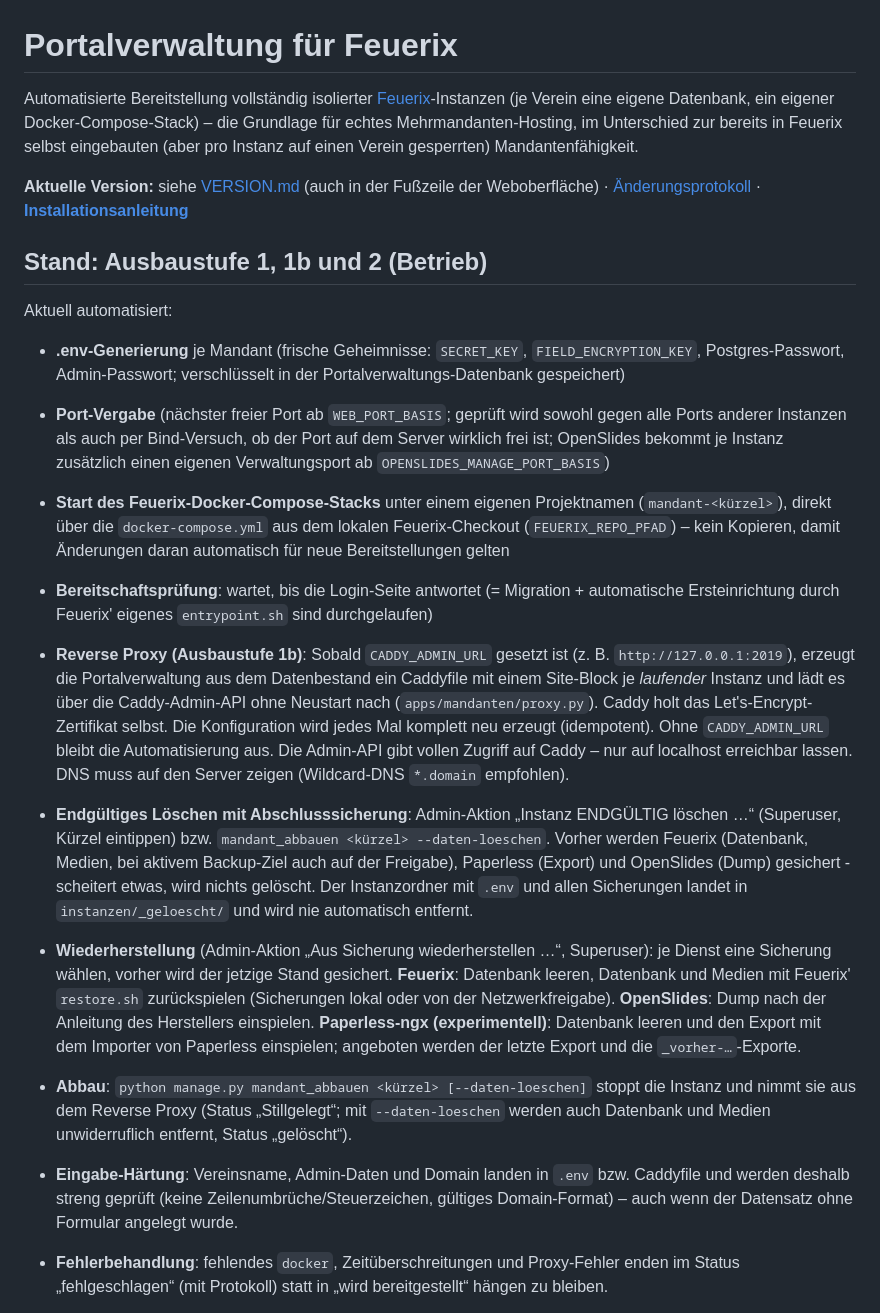
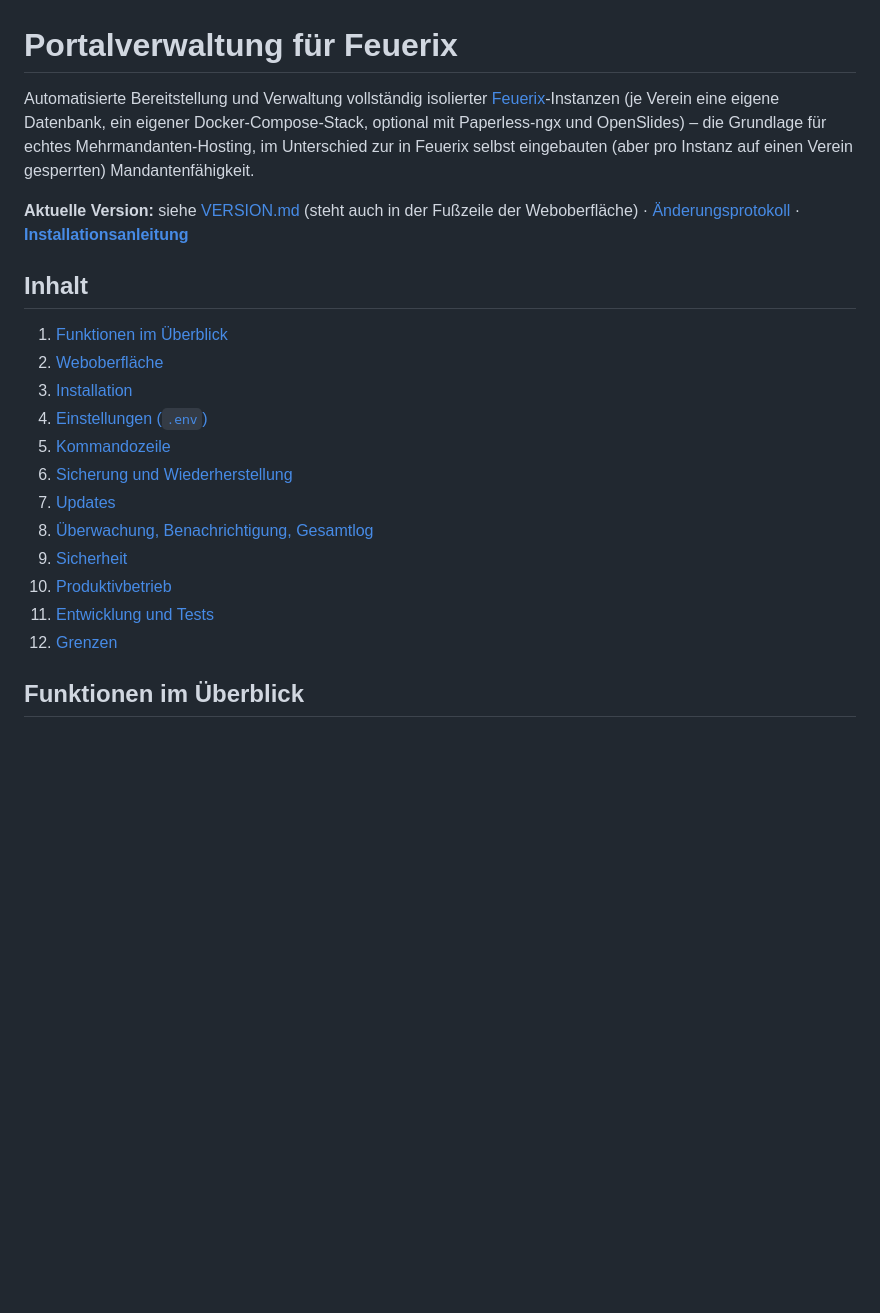
Before and after one commit to ricten/portalverwaltung_feuerix, a Markdown page: README.md, the part around one of its changes. GitHub-like rendering; blank space fills up the shorter version.

```diff
--- a/README.md
+++ b/README.md
@@ -1,45 +1,27 @@
 # Portalverwaltung für Feuerix
 
-Automatisierte Bereitstellung vollständig isolierter [Feuerix](https://github.com/ricten/Feuerix)-Instanzen
-(je Verein eine eigene Datenbank, ein eigener Docker-Compose-Stack) – die Grundlage für echtes
-Mehrmandanten-Hosting, im Unterschied zur bereits in Feuerix selbst eingebauten (aber pro Instanz auf einen
+Automatisierte Bereitstellung und Verwaltung vollständig isolierter [Feuerix](https://github.com/ricten/Feuerix)-Instanzen
+(je Verein eine eigene Datenbank, ein eigener Docker-Compose-Stack, optional mit Paperless-ngx und OpenSlides) – die
+Grundlage für echtes Mehrmandanten-Hosting, im Unterschied zur in Feuerix selbst eingebauten (aber pro Instanz auf einen
 Verein gesperrten) Mandantenfähigkeit.
 
-**Aktuelle Version:** siehe [VERSION.md](VERSION.md) (auch in der Fußzeile der Weboberfläche) ·
+**Aktuelle Version:** siehe [VERSION.md](VERSION.md) (steht auch in der Fußzeile der Weboberfläche) ·
 [Änderungsprotokoll](CHANGELOG.md) · **[Installationsanleitung](INSTALL.md)**
 
-## Stand: Ausbaustufe 1, 1b und 2 (Betrieb)
+## Inhalt
 
-Aktuell automatisiert:
+1. [Funktionen im Überblick](#funktionen-im-überblick)
+2. [Weboberfläche](#weboberfläche)
+3. [Installation](#installation)
+4. [Einstellungen (`.env`)](#einstellungen-env)
+5. [Kommandozeile](#kommandozeile)
+6. [Sicherung und Wiederherstellung](#sicherung-und-wiederherstellung)
+7. [Updates](#updates)
+8. [Überwachung, Benachrichtigung, Gesamtlog](#überwachung-benachrichtigung-gesamtlog)
+9. [Sicherheit](#sicherheit)
+10. [Produktivbetrieb](#produktivbetrieb)
+11. [Entwicklung und Tests](#entwicklung-und-tests)
+12. [Grenzen](#grenzen)
 
-- **.env-Generierung** je Mandant (frische Geheimnisse: `SECRET_KEY`, `FIELD_ENCRYPTION_KEY`,
-  Postgres-Passwort, Admin-Passwort; verschlüsselt in der Portalverwaltungs-Datenbank gespeichert)
-- **Port-Vergabe** (nächster freier Port ab `WEB_PORT_BASIS`; geprüft wird sowohl gegen alle Ports anderer Instanzen als auch per Bind-Versuch, ob der Port auf dem Server wirklich frei ist; OpenSlides bekommt je Instanz zusätzlich einen eigenen Verwaltungsport ab `OPENSLIDES_MANAGE_PORT_BASIS`)
-- **Start des Feuerix-Docker-Compose-Stacks** unter einem eigenen Projektnamen (`mandant-<kürzel>`), direkt
-  über die `docker-compose.yml` aus dem lokalen Feuerix-Checkout (`FEUERIX_REPO_PFAD`) – kein Kopieren, damit
-  Änderungen daran automatisch für neue Bereitstellungen gelten
-- **Bereitschaftsprüfung**: wartet, bis die Login-Seite antwortet (= Migration + automatische
-  Ersteinrichtung durch Feuerix' eigenes `entrypoint.sh` sind durchgelaufen)
-- **Reverse Proxy (Ausbaustufe 1b)**: Sobald `CADDY_ADMIN_URL` gesetzt ist (z. B. `http://127.0.0.1:2019`),
-  erzeugt die Portalverwaltung aus dem Datenbestand ein Caddyfile mit einem Site-Block je *laufender*
-  Instanz und lädt es über die Caddy-Admin-API ohne Neustart nach (`apps/mandanten/proxy.py`). Caddy holt das
-  Let's-Encrypt-Zertifikat selbst. Die Konfiguration wird jedes Mal komplett neu erzeugt (idempotent). Ohne
-  `CADDY_ADMIN_URL` bleibt die Automatisierung aus. Die Admin-API gibt vollen Zugriff auf Caddy – nur auf
-  localhost erreichbar lassen. DNS muss auf den Server zeigen (Wildcard-DNS `*.domain` empfohlen).
-- **Endgültiges Löschen mit Abschlusssicherung**: Admin-Aktion „Instanz ENDGÜLTIG löschen …“ (Superuser, Kürzel eintippen) bzw.
-  `mandant_abbauen <kürzel> --daten-loeschen`. Vorher werden Feuerix (Datenbank, Medien, bei aktivem Backup-Ziel auch auf der
-  Freigabe), Paperless (Export) und OpenSlides (Dump) gesichert - scheitert etwas, wird nichts gelöscht. Der Instanzordner
-  mit `.env` und allen Sicherungen landet in `instanzen/_geloescht/` und wird nie automatisch entfernt.
-- **Wiederherstellung** (Admin-Aktion „Aus Sicherung wiederherstellen …“, Superuser): je Dienst eine Sicherung wählen, vorher wird der jetzige
-  Stand gesichert. **Feuerix**: Datenbank leeren, Datenbank und Medien mit Feuerix' `restore.sh` zurückspielen (Sicherungen lokal oder von der
-  Netzwerkfreigabe). **OpenSlides**: Dump nach der Anleitung des Herstellers einspielen. **Paperless-ngx (experimentell)**: Datenbank leeren und den
-  Export mit dem Importer von Paperless einspielen; angeboten werden der letzte Export und die `_vorher-…`-Exporte.
-- **Abbau**: `python manage.py mandant_abbauen <kürzel> [--daten-loeschen]` stoppt die Instanz und nimmt sie
-  aus dem Reverse Proxy (Status „Stillgelegt“; mit `--daten-loeschen` werden auch Datenbank und Medien
-  unwiderruflich entfernt, Status „gelöscht“).
-- **Eingabe-Härtung**: Vereinsname, Admin-Daten und Domain landen in `.env` bzw. Caddyfile und werden
-  deshalb streng geprüft (keine Zeilenumbrüche/Steuerzeichen, gültiges Domain-Format) – auch wenn der
-  Datensatz ohne Formular angelegt wurde.
-- **Fehlerbehandlung**: fehlendes `docker`, Zeitüberschreitungen und Proxy-Fehler enden im Status
-  „fehlgeschlagen“ (mit Protokoll) statt in „wird bereitgestellt“ hängen zu bleiben.
+## Funktionen im Überblick
 
```
Also changed, not shown: other parts of README.md (+208 -126 lines).
